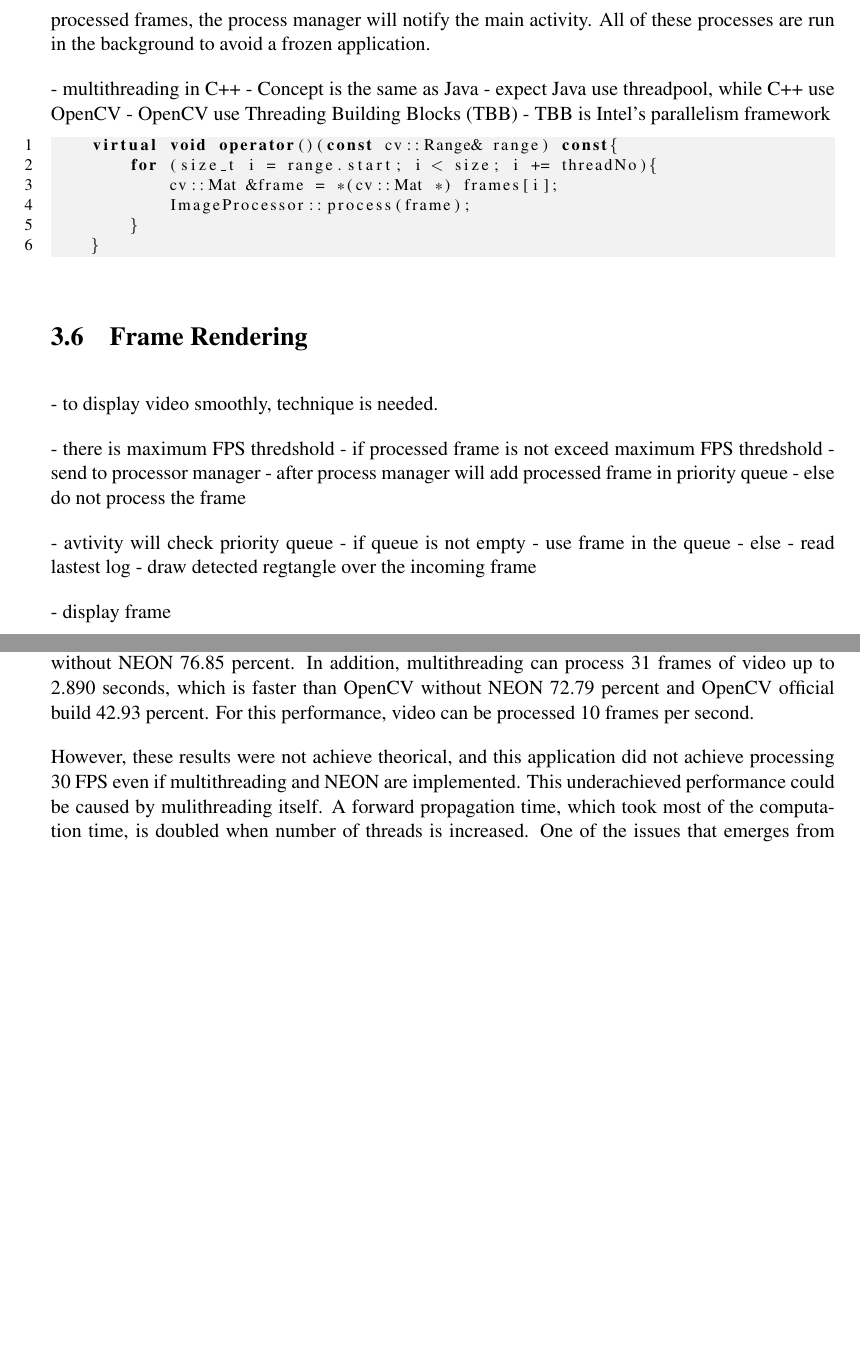
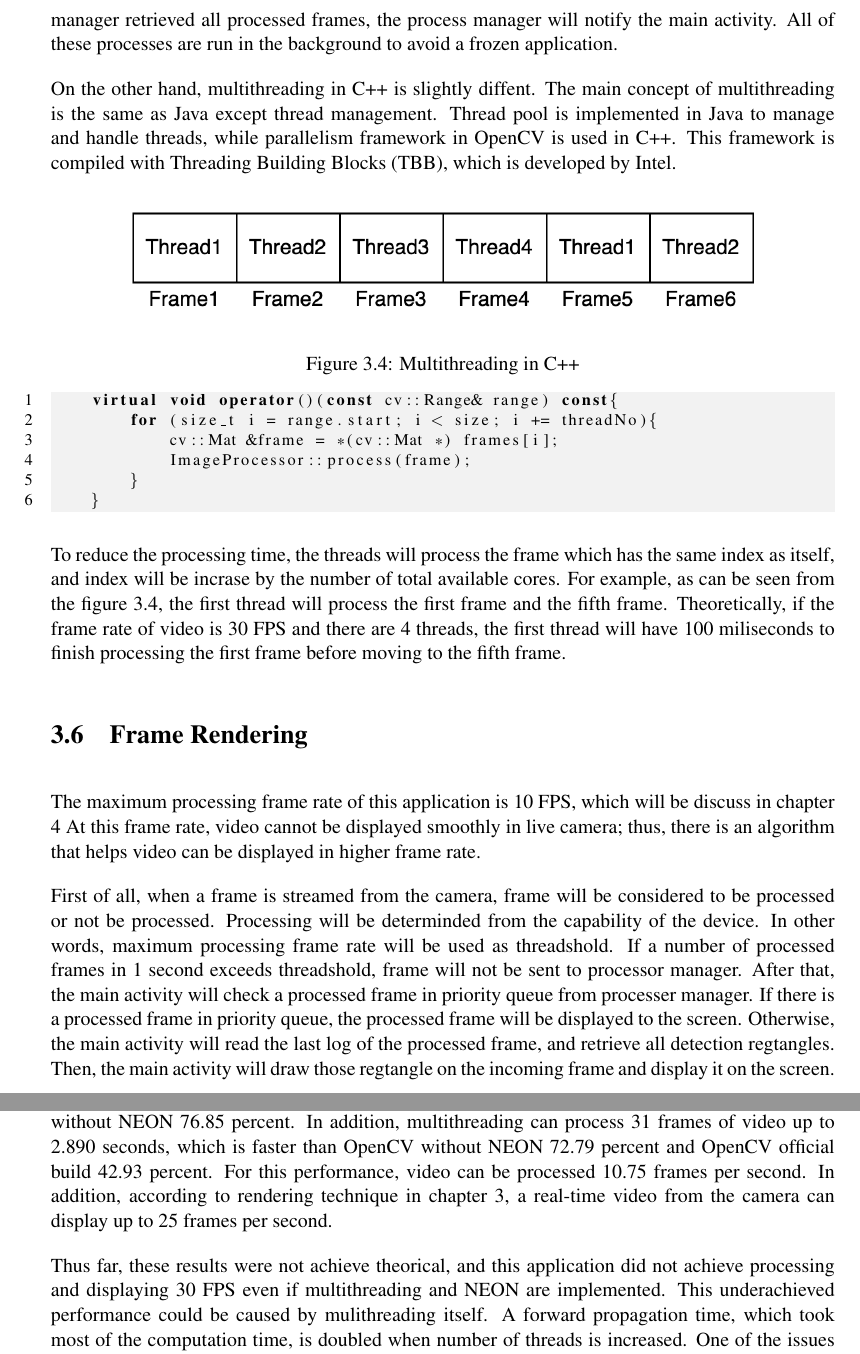
Before and after one commit to jinkawin/dissertation-document, a LaTeX thesis (mproj/mproj.tex, which reads mproj/chapters/chapter3.tex, mproj/chapters/chapter4.tex): two parts of pages 17 and 23 of 32, joined at a grey line, cut so that both start at the same text, the shorter picture padded with empty space. Compiled offline with pdfLaTeX.

Commit message:
Chapter 3

```diff
--- a/mproj/chapters/chapter3.tex
+++ b/mproj/chapters/chapter3.tex
@@ -176,11 +176,18 @@
         the process manager will notify the main activity.
         All of these processes are run in the background to avoid a frozen application.
 
-        - multithreading in C++
-        - Concept is the same as Java
-            - expect Java use threadpool, while C++ use OpenCV
-        - OpenCV use Threading Building Blocks (TBB)
-        - TBB is Intel's parallelism framework
+        On the other hand, multithreading in C++ is slightly diffent.
+        The main concept of multithreading is the same as Java except thread management.
+        Thread pool is implemented in Java to manage and handle threads,
+        while parallelism framework in OpenCV is used in C++.
+        This framework is compiled with Threading Building Blocks (TBB), which is developed by Intel.
+
+        \begin{figure}[!ht]
+            \centering
+            \includegraphics[width=5in]{images/chapter3/cpp-parallel.png}
+            \caption{Multithreading in C++}
+            \label{parallelCpp}
+        \end{figure}
 
 \begin{lstlisting}
     virtual void operator()(const cv::Range& range) const{
@@ -191,20 +198,26 @@
     }
 \end{lstlisting}
 
+        To reduce the processing time,
+        the threads will process the frame which has the same index as itself,
+        and index will be incrase by the number of total available cores.
+        For example, as can be seen from the figure \ref{parallelCpp},
+        the first thread will process the first frame and the fifth frame.
+        Theoretically, if the frame rate of video is 30 FPS and there are 4 threads,
+        the first thread will have 100 miliseconds to finish processing the first frame before moving to the fifth frame.
+
     \section{Frame Rendering}
-        - to display video smoothly, technique is needed.
+        The maximum processing frame rate of this application is 10 FPS, which will be discuss in chapter \ref{testing}
+        At this frame rate, video cannot be displayed smoothly in live camera;
+        thus, there is an algorithm that helps video can be displayed in higher frame rate.
 
-        - there is maximum FPS thredshold
-        - if processed frame is not exceed maximum FPS thredshold
-            - send to processor manager
-                - after process manager will add processed frame in priority queue
-        - else do not process the frame
-
-        - avtivity will check priority queue
-            - if queue is not empty
-                - use frame in the queue
-            - else
-                - read lastest log
-                - draw detected regtangle over the incoming frame
-
-        - display frame
+        First of all, when a frame is streamed from the camera,
+        frame will be considered to be processed or not be processed.
+        Processing will be determinded from the capability of the device.
+        In other words, maximum processing frame rate will be used as threadshold.
+        If a number of processed frames in 1 second exceeds threadshold,
+        frame will not be sent to processor manager.
+        After that, the main activity will check a processed frame in priority queue from processer manager.
+        If there is a processed frame in priority queue, the processed frame will be displayed to the screen.
+        Otherwise, the main activity will read the last log of the processed frame, and retrieve all detection regtangles.
+        Then, the main activity will draw those regtangle on the incoming frame and display it on the screen.
--- a/mproj/chapters/chapter4.tex
+++ b/mproj/chapters/chapter4.tex
@@ -257,11 +257,13 @@
             which is faster than OpenCV without NEON 76.85 percent.
             In addition, multithreading can process 31 frames of video up to 2.890 seconds,
             which is faster than OpenCV without NEON 72.79 percent and OpenCV official build 42.93 percent.
-            For this performance, video can be processed 10 frames per second.
+            For this performance, video can be processed 10.75 frames per second.
+            In addition, according to rendering technique in chapter \ref{implement},
+            a real-time video from the camera can display up to 25 frames per second.
 
     % Analyse
-    However, these results were not achieve theorical,
-    and this application did not achieve processing 30 FPS even if
+    Thus far, these results were not achieve theorical,
+    and this application did not achieve processing and displaying 30 FPS even if
     multithreading and NEON are implemented.
     This underachieved performance could be caused by mulithreading itself.
     A forward propagation time, which took most of the computation time, is doubled when number of threads is increased.
```
Also changed, not shown: mproj/images/chapter3/cpp-parallel.png (added), mproj/chapters/chapter3.tex (2 more changed lines).
